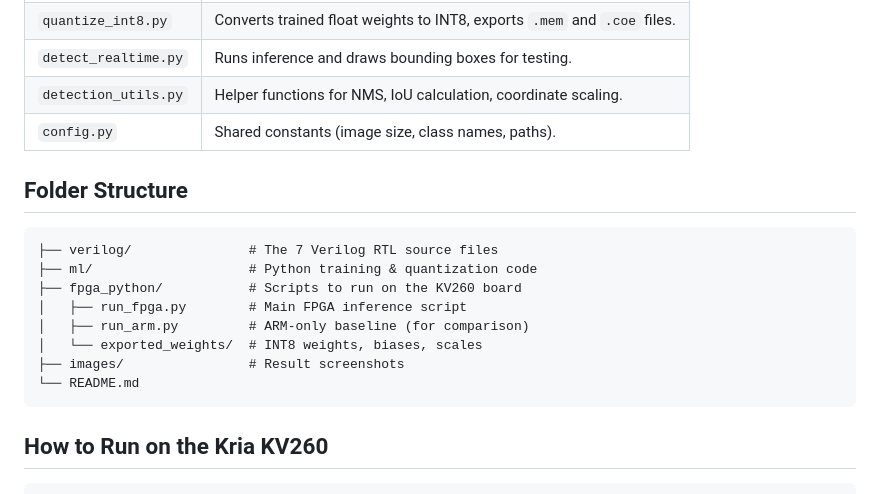
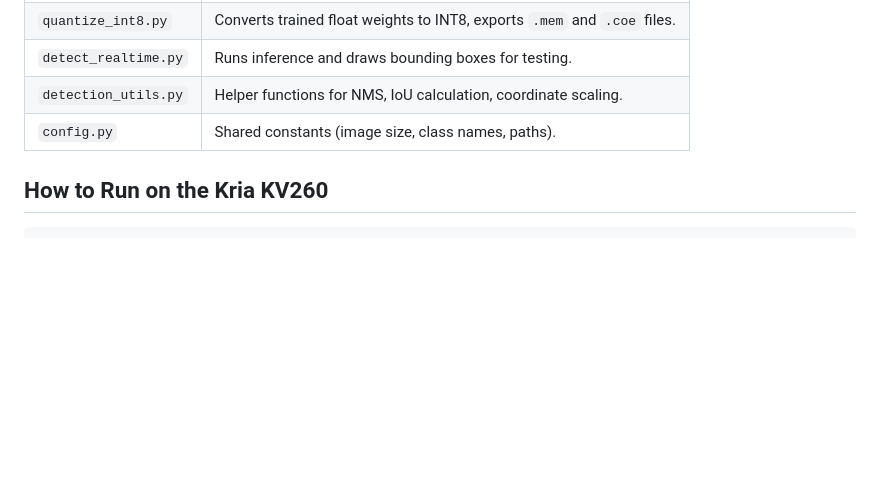
Before and after one commit to Chaitanya63059/Hardware-Accelerated_CNN, a Markdown page: README.md, the part around the change. Rendered like a GitHub page; blank space fills up the shorter version.

````diff
--- a/README.md
+++ b/README.md
@@ -98,18 +98,6 @@ That's roughly a **28x speedup** over pure software.
 | `detection_utils.py` | Helper functions for NMS, IoU calculation, coordinate scaling. |
 | `config.py` | Shared constants (image size, class names, paths). |
 
-## Folder Structure
-
-```
-├── verilog/               # The 7 Verilog RTL source files
-├── ml/                    # Python training & quantization code
-├── fpga_python/           # Scripts to run on the KV260 board
-│   ├── run_fpga.py        # Main FPGA inference script
-│   ├── run_arm.py         # ARM-only baseline (for comparison)
-│   └── exported_weights/  # INT8 weights, biases, scales
-├── images/                # Result screenshots
-└── README.md
-```
 
 ## How to Run on the Kria KV260
 
````
